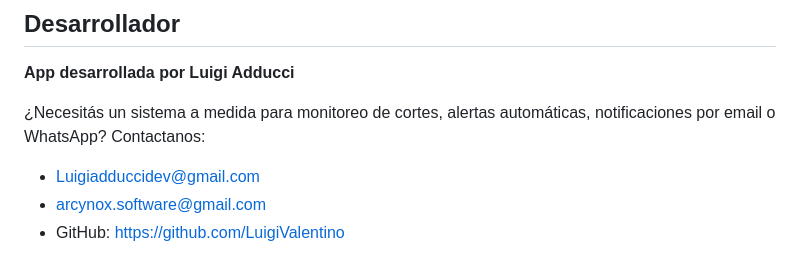
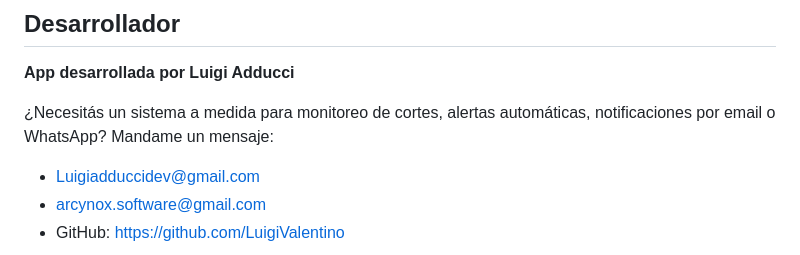
Before and after one commit to LuigiValentino/Sistema-de-Monitoreo-de-Cortes-de-Luz-del-AMBA, a Markdown page: README.md, the part around the change. GitHub-like rendering.

Commit message:
Modify contact information in README
Updated contact message in README to specify sending a message.

```diff
--- a/README.md
+++ b/README.md
@@ -123,7 +123,7 @@ Esta aplicación es de carácter informativo y educativo. Los datos son recopila
 
 **App desarrollada por Luigi Adducci**
 
-¿Necesitás un sistema a medida para monitoreo de cortes, alertas automáticas, notificaciones por email o WhatsApp? Contactanos:
+¿Necesitás un sistema a medida para monitoreo de cortes, alertas automáticas, notificaciones por email o WhatsApp? Mandame un mensaje:
 
 -  Luigiadduccidev@gmail.com
 -  arcynox.software@gmail.com
```
